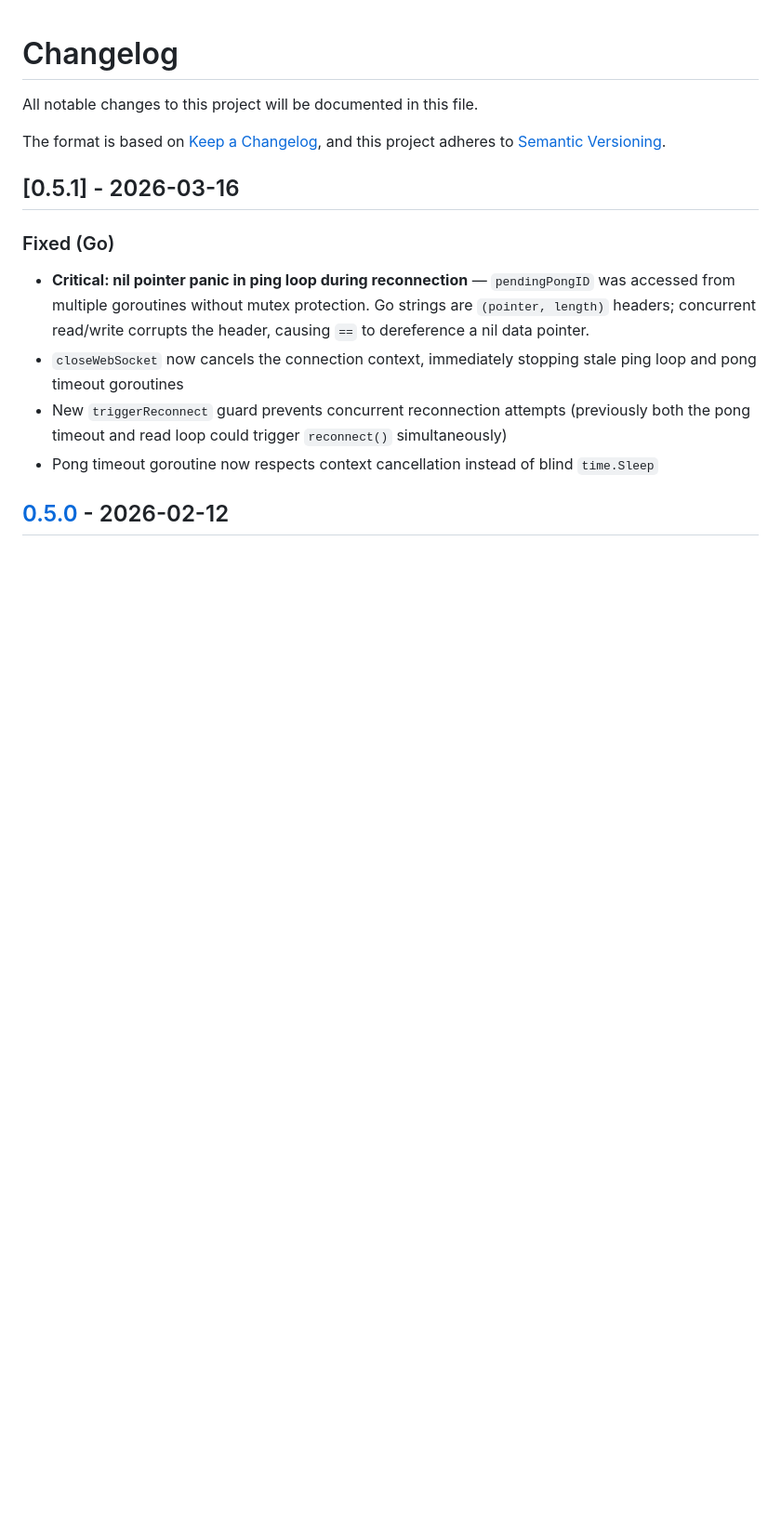
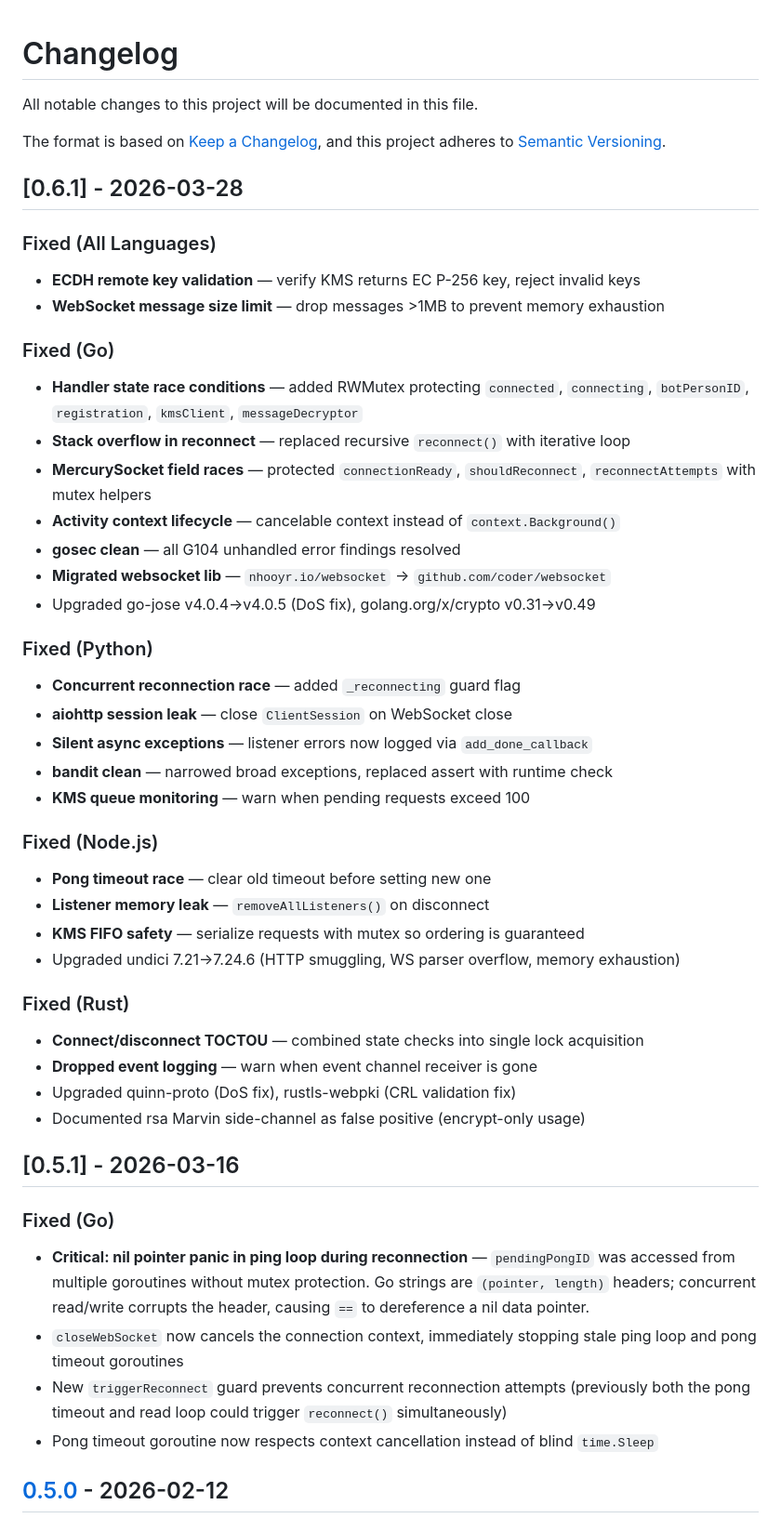
Before and after one commit to 3rg0n/webex-message-handler, a Markdown page: CHANGELOG.md, the part around the change. Shown at 93% size. GitHub-like rendering; blank space fills up the shorter version.

```diff
--- a/CHANGELOG.md
+++ b/CHANGELOG.md
@@ -4,6 +4,40 @@ All notable changes to this project will be documented in this file.
 
 The format is based on [Keep a Changelog](https://keepachangelog.com/en/1.0.0/),
 and this project adheres to [Semantic Versioning](https://semver.org/spec/v2.0.0.html).
+
+## [0.6.1] - 2026-03-28
+
+### Fixed (All Languages)
+- **ECDH remote key validation** — verify KMS returns EC P-256 key, reject invalid keys
+- **WebSocket message size limit** — drop messages >1MB to prevent memory exhaustion
+
+### Fixed (Go)
+- **Handler state race conditions** — added RWMutex protecting `connected`, `connecting`, `botPersonID`, `registration`, `kmsClient`, `messageDecryptor`
+- **Stack overflow in reconnect** — replaced recursive `reconnect()` with iterative loop
+- **MercurySocket field races** — protected `connectionReady`, `shouldReconnect`, `reconnectAttempts` with mutex helpers
+- **Activity context lifecycle** — cancelable context instead of `context.Background()`
+- **gosec clean** — all G104 unhandled error findings resolved
+- **Migrated websocket lib** — `nhooyr.io/websocket` → `github.com/coder/websocket`
+- Upgraded go-jose v4.0.4→v4.0.5 (DoS fix), golang.org/x/crypto v0.31→v0.49
+
+### Fixed (Python)
+- **Concurrent reconnection race** — added `_reconnecting` guard flag
+- **aiohttp session leak** — close `ClientSession` on WebSocket close
+- **Silent async exceptions** — listener errors now logged via `add_done_callback`
+- **bandit clean** — narrowed broad exceptions, replaced assert with runtime check
+- **KMS queue monitoring** — warn when pending requests exceed 100
+
+### Fixed (Node.js)
+- **Pong timeout race** — clear old timeout before setting new one
+- **Listener memory leak** — `removeAllListeners()` on disconnect
+- **KMS FIFO safety** — serialize requests with mutex so ordering is guaranteed
+- Upgraded undici 7.21→7.24.6 (HTTP smuggling, WS parser overflow, memory exhaustion)
+
+### Fixed (Rust)
+- **Connect/disconnect TOCTOU** — combined state checks into single lock acquisition
+- **Dropped event logging** — warn when event channel receiver is gone
+- Upgraded quinn-proto (DoS fix), rustls-webpki (CRL validation fix)
+- Documented rsa Marvin side-channel as false positive (encrypt-only usage)
 
 ## [0.5.1] - 2026-03-16
 
```
Also changed, not shown: README.md (+4 -4 lines).
